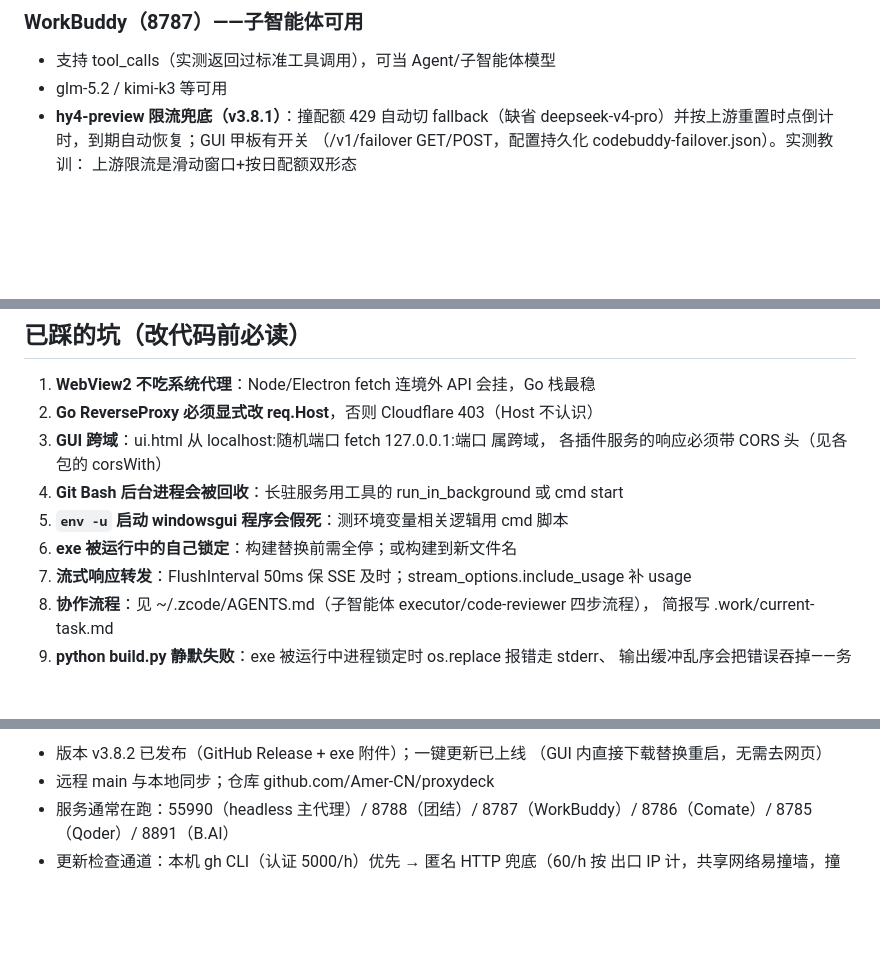
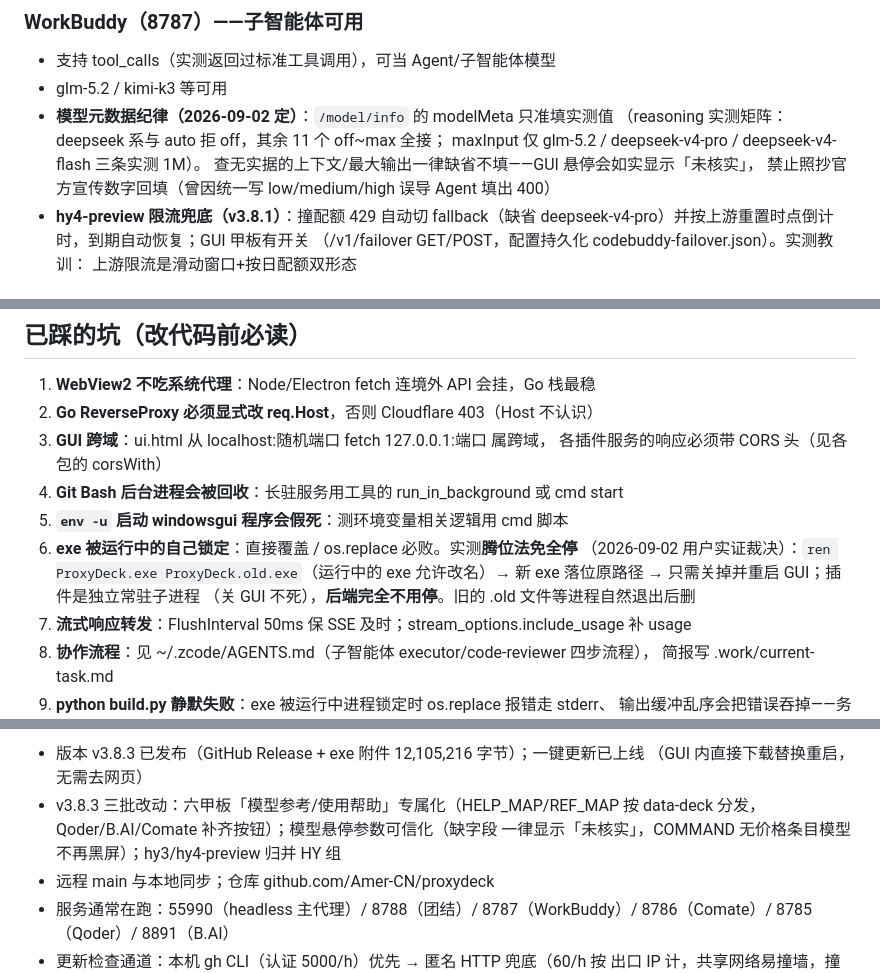
Before and after one commit to Amer-CN/proxydeck, a Markdown page: CLAUDE.md, 3 parts joined by grey strips. Rendered like a GitHub page; blank space fills up the shorter version.

Commit message:
docs: 洁癖收尾同步——README 版本徽章 v3.8.2→v3.8.3；CLAUDE.md 换装纪律改腾位法（运行中 exe 可改名，后端独立常驻不用停，2026-09-02 实证）、当前状态节升 v3.8.3 含三批改动、WorkBuddy 补模型元数据纪律（只准实测值/缺省标未核实）、架构图视图数勘误、升版 grep 复核通用化

```diff
--- a/CLAUDE.md
+++ b/CLAUDE.md
@@ -122,6 +122,11 @@ ProxyDeck.exe        ← 唯一主程序，双击即用
 ### WorkBuddy（8787）——子智能体可用
 - 支持 tool_calls（实测返回过标准工具调用），可当 Agent/子智能体模型
 - glm-5.2 / kimi-k3 等可用
+- **模型元数据纪律（2026-09-02 定）**：`/model/info` 的 modelMeta 只准填实测值
+  （reasoning 实测矩阵：deepseek 系与 auto 拒 off，其余 11 个 off~max 全接；
+  maxInput 仅 glm-5.2 / deepseek-v4-pro / deepseek-v4-flash 三条实测 1M）。
+  查无实据的上下文/最大输出一律缺省不填——GUI 悬停会如实显示「未核实」，
+  禁止照抄官方宣传数字回填（曾因统一写 low/medium/high 误导 Agent 填出 400）
 - **hy4-preview 限流兜底（v3.8.1）**：撞配额 429 自动切 fallback（缺省
   deepseek-v4-pro）并按上游重置时点倒计时，到期自动恢复；GUI 甲板有开关
   （/v1/failover GET/POST，配置持久化 codebuddy-failover.json）。实测教训：
@@ -145,7 +150,10 @@ ProxyDeck.exe        ← 唯一主程序，双击即用
    各插件服务的响应必须带 CORS 头（见各包的 corsWith）
 4. **Git Bash 后台进程会被回收**：长驻服务用工具的 run_in_background 或 cmd start
 5. **`env -u` 启动 windowsgui 程序会假死**：测环境变量相关逻辑用 cmd 脚本
-6. **exe 被运行中的自己锁定**：构建替换前需全停；或构建到新文件名
+6. **exe 被运行中的自己锁定**：直接覆盖 / os.replace 必败。实测**腾位法免全停**
+   （2026-09-02 用户实证裁决）：`ren ProxyDeck.exe ProxyDeck.old.exe`（运行中的 exe
+   允许改名）→ 新 exe 落位原路径 → 只需关掉并重启 GUI；插件是独立常驻子进程
+   （关 GUI 不死），**后端完全不用停**。旧的 .old 文件等进程自然退出后删
 7. **流式响应转发**：FlushInterval 50ms 保 SSE 及时；stream_options.include_usage 补 usage
 8. **协作流程**：见 ~/.zcode/AGENTS.md（子智能体 executor/code-reviewer 四步流程），
    简报写 .work/current-task.md
@@ -160,6 +168,9 @@ ProxyDeck.exe        ← 唯一主程序，双击即用
 
-- 版本 v3.8.2 已发布（GitHub Release + exe 附件）；一键更新已上线
+- 版本 v3.8.3 已发布（GitHub Release + exe 附件 12,105,216 字节）；一键更新已上线
   （GUI 内直接下载替换重启，无需去网页）
+- v3.8.3 三批改动：六甲板「模型参考/使用帮助」专属化（HELP_MAP/REF_MAP 按
+  data-deck 分发，Qoder/B.AI/Comate 补齐按钮）；模型悬停参数可信化（缺字段
+  一律显示「未核实」，COMMAND 无价格条目模型不再黑屏）；hy3/hy4-preview 归并 HY 组
 - 远程 main 与本地同步；仓库 github.com/Amer-CN/proxydeck
 - 服务通常在跑：55990（headless 主代理）/ 8788（团结）/ 8787（WorkBuddy）/
   8786（Comate）/ 8785（Qoder）/ 8891（B.AI）
```
Also changed, not shown: other parts of CLAUDE.md (+4 -4 lines), README.md (+1 -1 lines).
